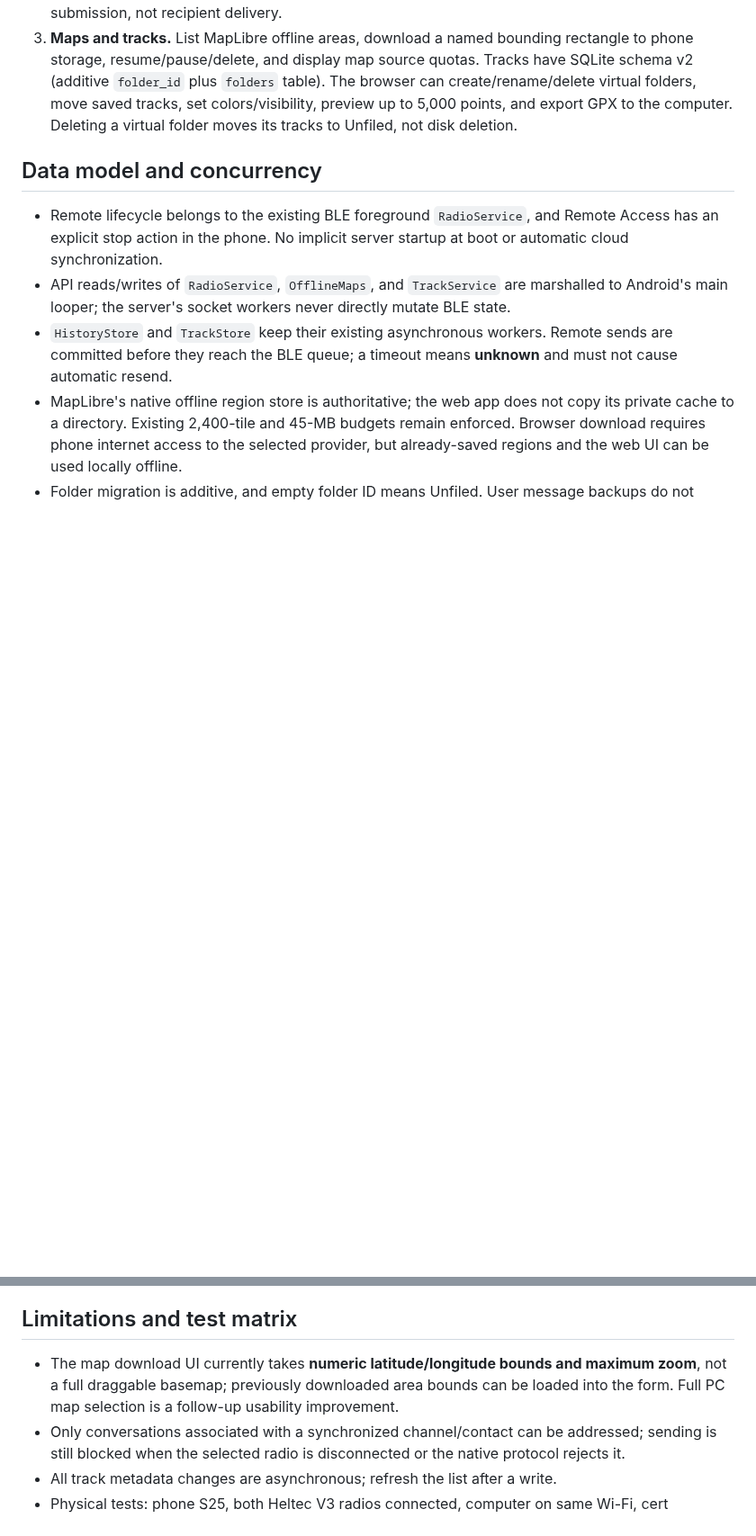
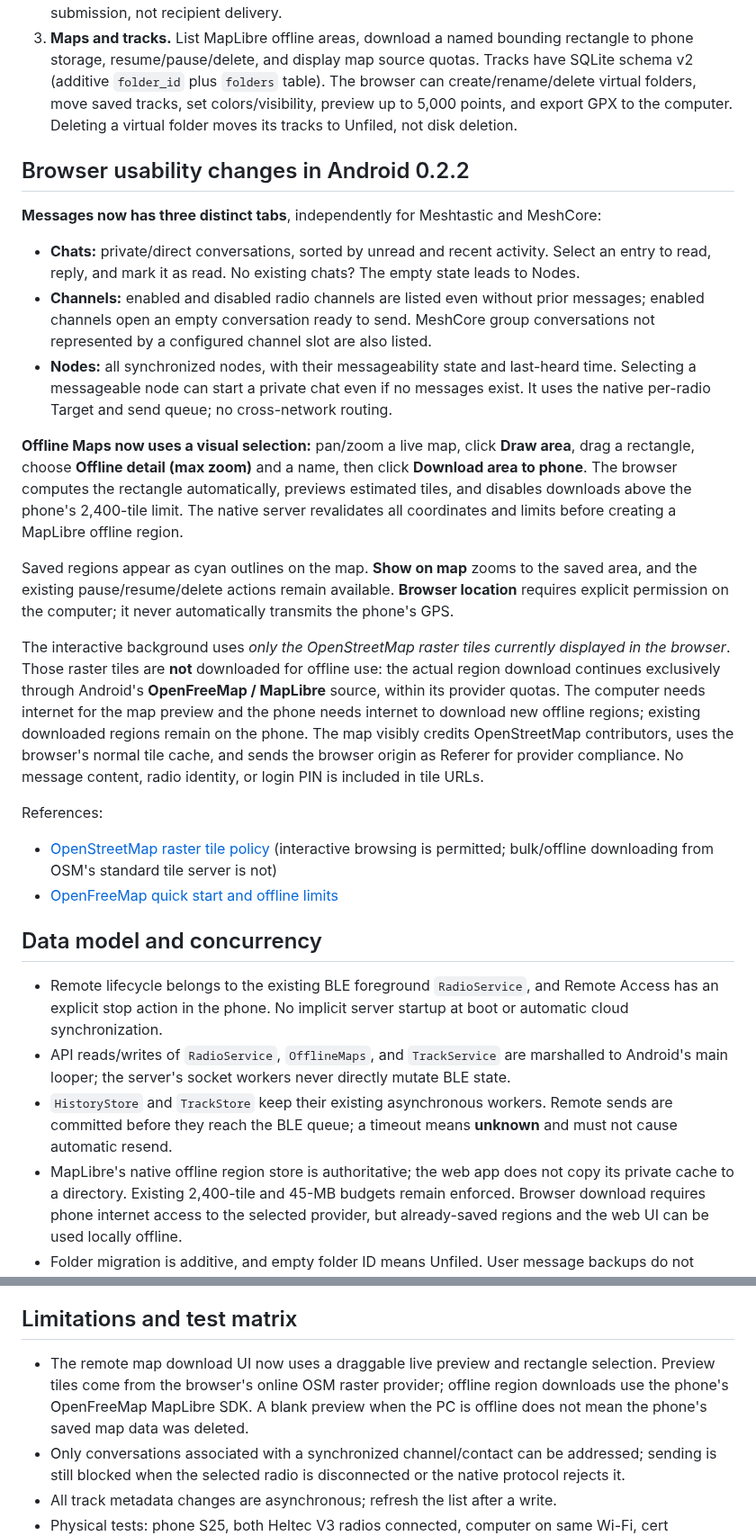
Before and after one commit to Renbrant/MeshCrossway, a Markdown page: docs/android-remote-workspace.md, 2 parts joined by grey strips. Shown at 90% size. Rendered like a GitHub page; blank space fills up the shorter version.

Commit message:
docs(android): document browser Chats/Channels/Nodes and visual map provider separation

```diff
--- a/docs/android-remote-workspace.md
+++ b/docs/android-remote-workspace.md
@@ -14,6 +14,24 @@ The private TLS key is generated in the app and stored at rest only as Android K
 2. **Messages and contacts.** Browser status for both BLE radios, per-network node/channel/conversation summaries, separately filtered conversation history, remote sending and read markers. Existing `RadioService.send` and `HistoryStore` handle message validation, persistence and delivery semantics; there is no second GATT client. The web response only promises radio submission, not recipient delivery.
 3. **Maps and tracks.** List MapLibre offline areas, download a named bounding rectangle to phone storage, resume/pause/delete, and display map source quotas. Tracks have SQLite schema v2 (additive `folder_id` plus `folders` table). The browser can create/rename/delete virtual folders, move saved tracks, set colors/visibility, preview up to 5,000 points, and export GPX to the computer. Deleting a virtual folder moves its tracks to Unfiled, not disk deletion.
 
+## Browser usability changes in Android 0.2.2
+
+**Messages now has three distinct tabs**, independently for Meshtastic and MeshCore:
+
+- **Chats:** private/direct conversations, sorted by unread and recent activity. Select an entry to read, reply, and mark it as read. No existing chats? The empty state leads to Nodes.
+- **Channels:** enabled and disabled radio channels are listed even without prior messages; enabled channels open an empty conversation ready to send. MeshCore group conversations not represented by a configured channel slot are also listed.
+- **Nodes:** all synchronized nodes, with their messageability state and last-heard time. Selecting a messageable node can start a private chat even if no messages exist. It uses the native per-radio Target and send queue; no cross-network routing.
+
+**Offline Maps now uses a visual selection:** pan/zoom a live map, click **Draw area**, drag a rectangle, choose **Offline detail (max zoom)** and a name, then click **Download area to phone**. The browser computes the rectangle automatically, previews estimated tiles, and disables downloads above the phone's 2,400-tile limit. The native server revalidates all coordinates and limits before creating a MapLibre offline region.
+
+Saved regions appear as cyan outlines on the map. **Show on map** zooms to the saved area, and the existing pause/resume/delete actions remain available. **Browser location** requires explicit permission on the computer; it never automatically transmits the phone's GPS.
+
+The interactive background uses *only the OpenStreetMap raster tiles currently displayed in the browser*. Those raster tiles are **not** downloaded for offline use: the actual region download continues exclusively through Android's **OpenFreeMap / MapLibre** source, within its provider quotas. The computer needs internet for the map preview and the phone needs internet to download new offline regions; existing downloaded regions remain on the phone. The map visibly credits OpenStreetMap contributors, uses the browser's normal tile cache, and sends the browser origin as Referer for provider compliance. No message content, radio identity, or login PIN is included in tile URLs.
+
+References:
+- [OpenStreetMap raster tile policy](https://operations.osmfoundation.org/policies/tiles/) (interactive browsing is permitted; bulk/offline downloading from OSM's standard tile server is not)
+- [OpenFreeMap quick start and offline limits](https://openfreemap.org/quick_start/)
+
 ## Data model and concurrency
 
 - Remote lifecycle belongs to the existing BLE foreground `RadioService`, and Remote Access has an explicit stop action in the phone. No implicit server startup at boot or automatic cloud synchronization.
@@ -24,7 +42,7 @@ The private TLS key is generated in the app and stored at rest only as Android K
 
 ## Limitations and test matrix
 
-- The map download UI currently takes **numeric latitude/longitude bounds and maximum zoom**, not a full draggable basemap; previously downloaded area bounds can be loaded into the form. Full PC map selection is a follow-up usability improvement.
+- The remote map download UI now uses a draggable live preview and rectangle selection. Preview tiles come from the browser's online OSM raster provider; offline region downloads use the phone's OpenFreeMap MapLibre SDK. A blank preview when the PC is offline does not mean the phone's saved map data was deleted.
 - Only conversations associated with a synchronized channel/contact can be addressed; sending is still blocked when the selected radio is disconnected or the native protocol rejects it.
 - All track metadata changes are asynchronous; refresh the list after a write.
 - Physical tests: phone S25, both Heltec V3 radios connected, computer on same Wi-Fi, cert fingerprint match, login failure lockout, logout/stop invalidation, send+receive on both networks, Wi-Fi network change, screen-off/Doze, offline map creation/cancel/delete, folder migration from a 0.1.1 app database, GPX export and reinstallation.
```
